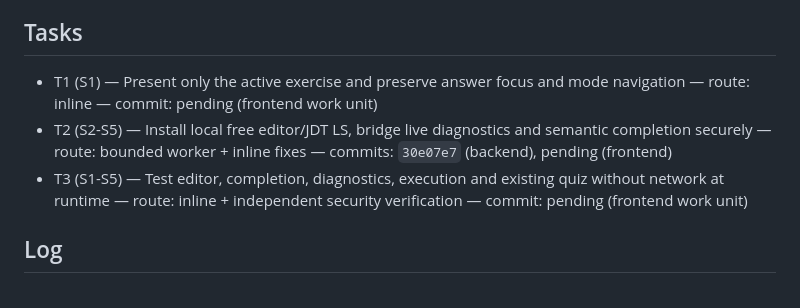
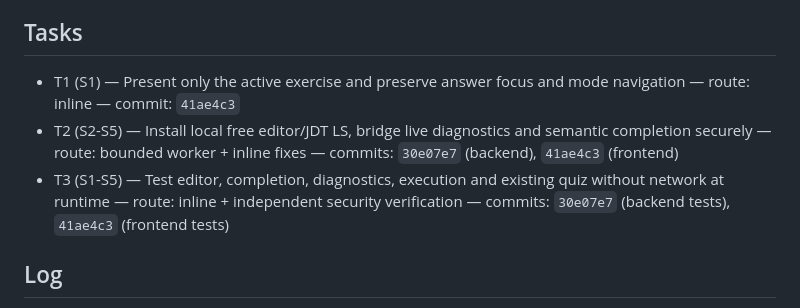
Before and after one commit to albecabrera/javaQuiz, a Markdown page: odd/tasks/java-ide-editor.md, the part around the change. Drawn GitHub-style.

Commit message:
docs: record local Java IDE verification

```diff
--- a/odd/tasks/java-ide-editor.md
+++ b/odd/tasks/java-ide-editor.md
@@ -13,9 +13,9 @@ Status: verified locally; delivery not published
 
 ## Tasks
 
-- T1 (S1) — Present only the active exercise and preserve answer focus and mode navigation — route: inline — commit: pending (frontend work unit)
-- T2 (S2-S5) — Install local free editor/JDT LS, bridge live diagnostics and semantic completion securely — route: bounded worker + inline fixes — commits: `30e07e7` (backend), pending (frontend)
-- T3 (S1-S5) — Test editor, completion, diagnostics, execution and existing quiz without network at runtime — route: inline + independent security verification — commit: pending (frontend work unit)
+- T1 (S1) — Present only the active exercise and preserve answer focus and mode navigation — route: inline — commit: `41ae4c3`
+- T2 (S2-S5) — Install local free editor/JDT LS, bridge live diagnostics and semantic completion securely — route: bounded worker + inline fixes — commits: `30e07e7` (backend), `41ae4c3` (frontend)
+- T3 (S1-S5) — Test editor, completion, diagnostics, execution and existing quiz without network at runtime — route: inline + independent security verification — commits: `30e07e7` (backend tests), `41ae4c3` (frontend tests)
 
 ## Log
 
```
